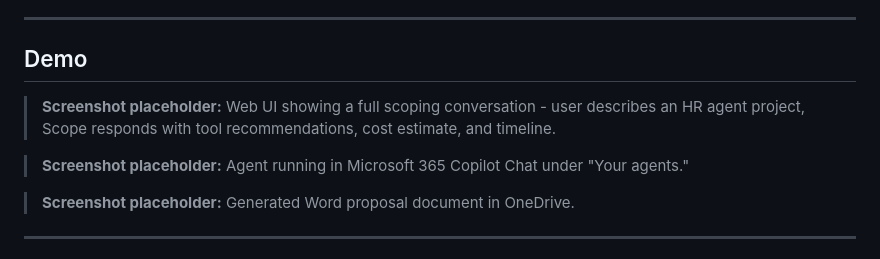
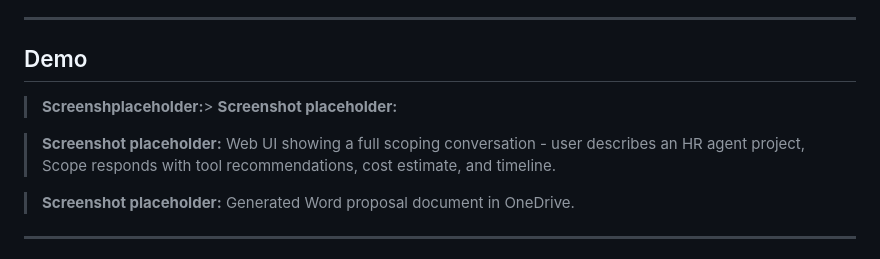
Before and after one commit to definitelynotirina/to-ai-or-not-to-ai, a Markdown page: README.md, the part around the change. Rendered like a GitHub page.

```diff
--- a/README.md
+++ b/README.md
@@ -15,9 +15,9 @@ Scope handles that conversation automatically. A manager describes their project
 
 ## Demo
 
+> **Screenshplaceholder:**> **Screenshot placeholder:**
+
 > **Screenshot placeholder:** Web UI showing a full scoping conversation - user describes an HR agent project, Scope responds with tool recommendations, cost estimate, and timeline.
-
-> **Screenshot placeholder:** Agent running in Microsoft 365 Copilot Chat under "Your agents."
 
 > **Screenshot placeholder:** Generated Word proposal document in OneDrive.
 
```
